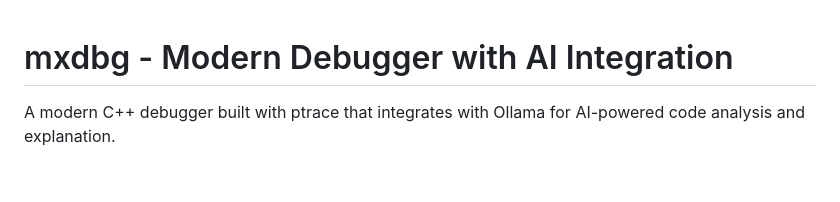
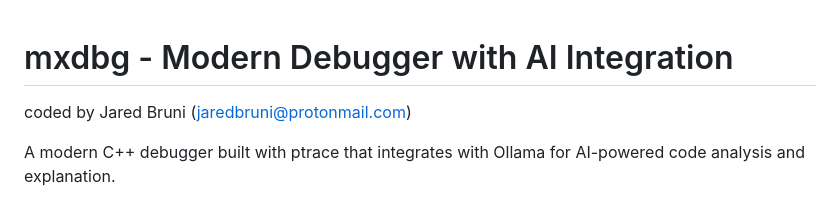
Before and after one commit to lostjared/mxdbg, a Markdown page: README.md, the part around the change. Drawn GitHub-style; blank space fills up the shorter version.

```diff
--- a/README.md
+++ b/README.md
@@ -1,4 +1,6 @@
 # mxdbg - Modern Debugger with AI Integration
+
+coded by Jared Bruni (jaredbruni@protonmail.com)
 
 A modern C++ debugger built with ptrace that integrates with Ollama for AI-powered code analysis and explanation.
 
```
